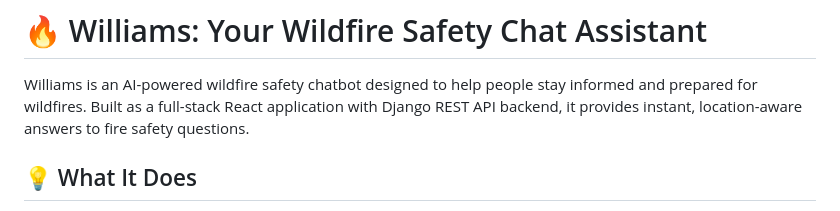
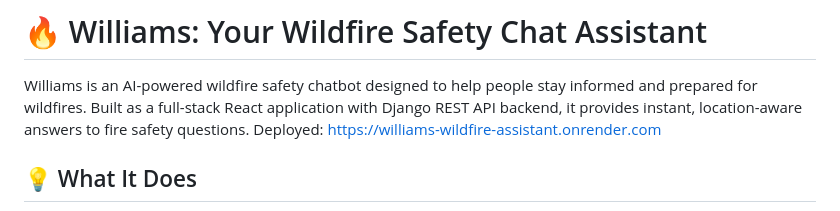
Before and after one commit to adayang0046/Spring-2025-BroncoHacks_-LoopBreaker, a Markdown page: README.md, the part around the change. GitHub-like rendering.

Commit message:
Add deployment link for Williams chatbot
Added deployment link to the README.

```diff
--- a/README.md
+++ b/README.md
@@ -1,6 +1,7 @@
 # 🔥 Williams: Your Wildfire Safety Chat Assistant
 
 Williams is an AI-powered wildfire safety chatbot designed to help people stay informed and prepared for wildfires. Built as a full-stack React application with Django REST API backend, it provides instant, location-aware answers to fire safety questions.
+Deployed: https://williams-wildfire-assistant.onrender.com
 
 ## 💡 What It Does
 
```
